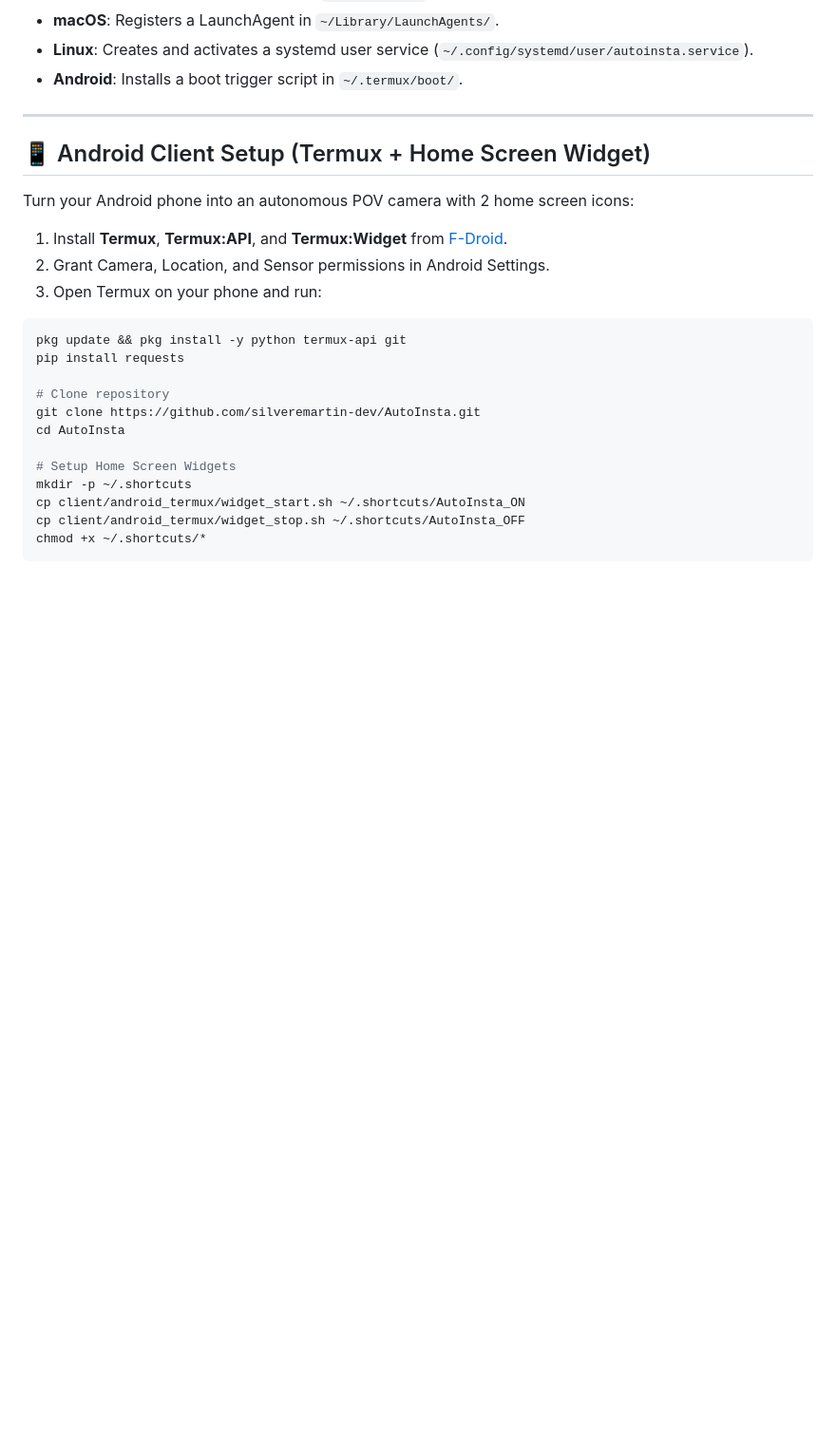
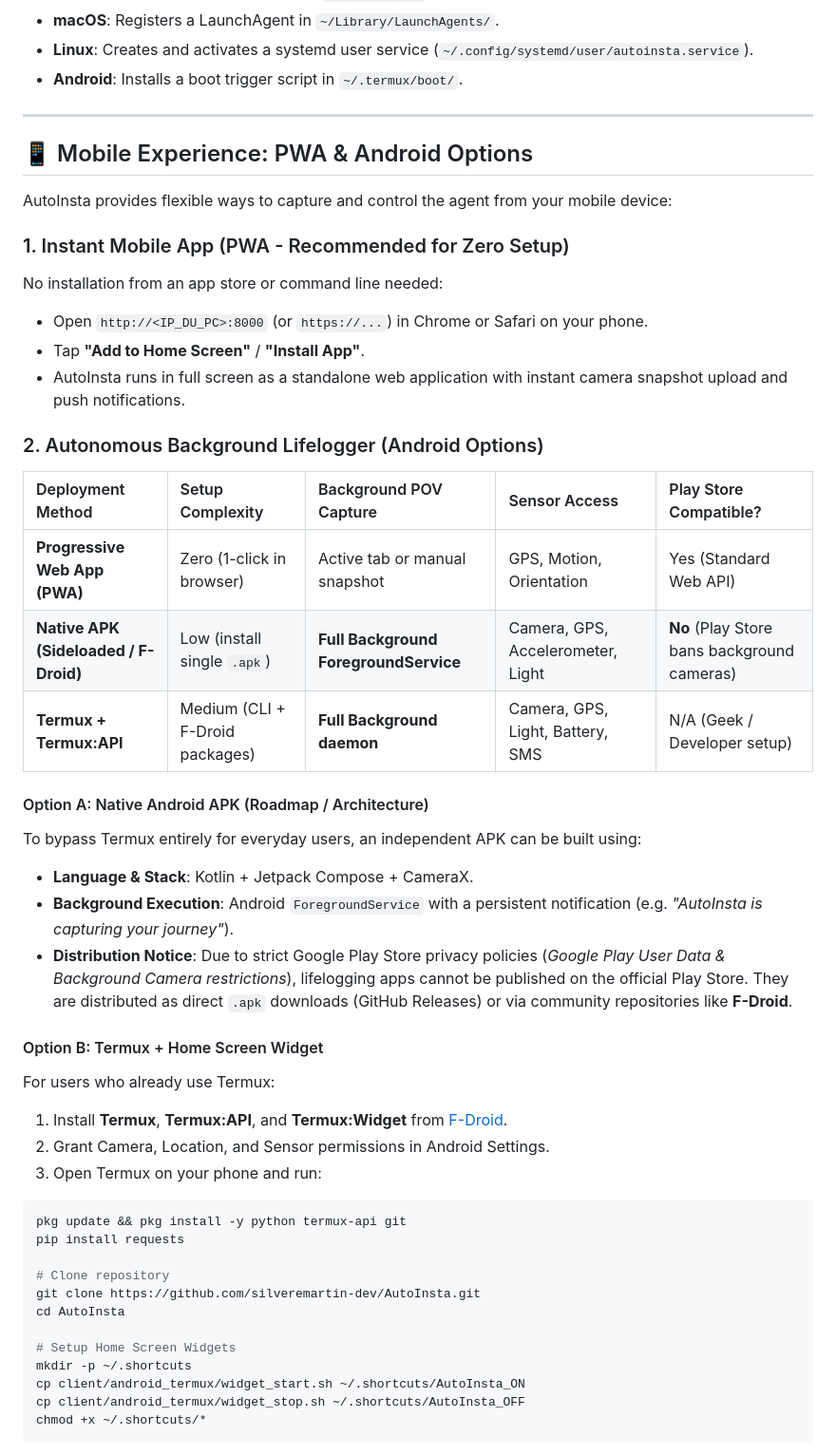
Before and after one commit to silveremartin-dev/AutoInsta, a Markdown page: README.md, the part around one of its changes. Shown at 95% size. Rendered like a GitHub page; blank space fills up the shorter version.

```diff
--- a/README.md
+++ b/README.md
@@ -164,10 +176,32 @@ python scripts/autostart/manage_autostart.py --disable
 
 ---
 
-## 📱 Android Client Setup (Termux + Home Screen Widget)
+## 📱 Mobile Experience: PWA & Android Options
 
-Turn your Android phone into an autonomous POV camera with 2 home screen icons:
+AutoInsta provides flexible ways to capture and control the agent from your mobile device:
 
+### 1. Instant Mobile App (PWA - Recommended for Zero Setup)
+No installation from an app store or command line needed:
+- Open `http://<IP_DU_PC>:8000` (or `https://...`) in Chrome or Safari on your phone.
+- Tap **"Add to Home Screen"** / **"Install App"**.
+- AutoInsta runs in full screen as a standalone web application with instant camera snapshot upload and push notifications.
+
+### 2. Autonomous Background Lifelogger (Android Options)
+
+| Deployment Method | Setup Complexity | Background POV Capture | Sensor Access | Play Store Compatible? |
+| :--- | :--- | :--- | :--- | :--- |
+| **Progressive Web App (PWA)** | Zero (1-click in browser) | Active tab or manual snapshot | GPS, Motion, Orientation | Yes (Standard Web API) |
+| **Native APK (Sideloaded / F-Droid)** | Low (install single `.apk`) | **Full Background ForegroundService** | Camera, GPS, Accelerometer, Light | **No** (Play Store bans background cameras) |
+| **Termux + Termux:API** | Medium (CLI + F-Droid packages) | **Full Background daemon** | Camera, GPS, Light, Battery, SMS | N/A (Geek / Developer setup) |
+
+#### Option A: Native Android APK (Roadmap / Architecture)
+To bypass Termux entirely for everyday users, an independent APK can be built using:
+- **Language & Stack**: Kotlin + Jetpack Compose + CameraX.
+- **Background Execution**: Android `ForegroundService` with a persistent notification (e.g. *"AutoInsta is capturing your journey"*).
+- **Distribution Notice**: Due to strict Google Play Store privacy policies (*Google Play User Data & Background Camera restrictions*), lifelogging apps cannot be published on the official Play Store. They are distributed as direct `.apk` downloads (GitHub Releases) or via community repositories like **F-Droid**.
+
+#### Option B: Termux + Home Screen Widget
+For users who already use Termux:
 1. Install **Termux**, **Termux:API**, and **Termux:Widget** from [F-Droid](https://f-droid.org/).
 2. Grant Camera, Location, and Sensor permissions in Android Settings.
 3. Open Termux on your phone and run:
```
Also changed, not shown: other parts of README.md (+31 -1 lines), docs/screenshots/dashboard_captures_en.png (added), docs/screenshots/dashboard_settings_en.png (added), docs/screenshots/storage_explorer_en.png (added), 2 other files.
